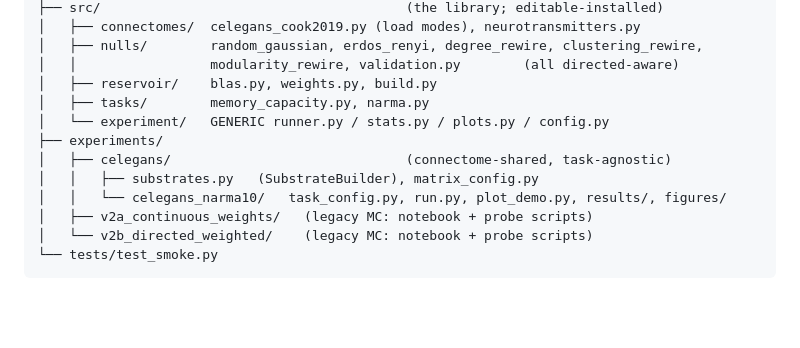
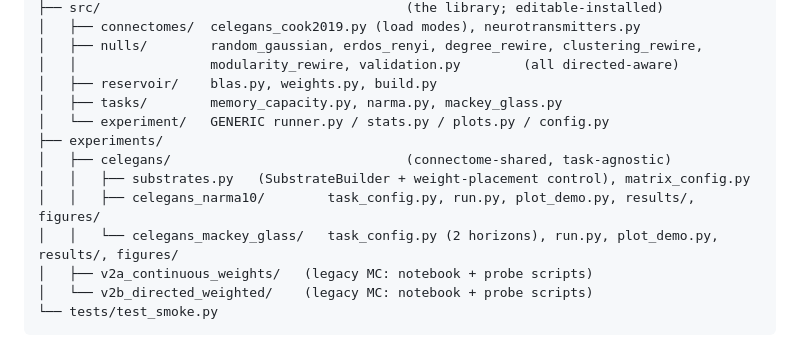
Before and after one commit to mmdt01/cognitive-connectomes, a Markdown page: PROJECT_KNOWLEDGE_BASE.md, the part around one of its changes. Rendered like a GitHub page; blank space fills up the shorter version.

```diff
--- a/PROJECT_KNOWLEDGE_BASE.md
+++ b/PROJECT_KNOWLEDGE_BASE.md
@@ -101,12 +113,13 @@ cognitive-connectomes/
 │   ├── nulls/        random_gaussian, erdos_renyi, degree_rewire, clustering_rewire,
 │   │                 modularity_rewire, validation.py        (all directed-aware)
 │   ├── reservoir/    blas.py, weights.py, build.py
-│   ├── tasks/        memory_capacity.py, narma.py
+│   ├── tasks/        memory_capacity.py, narma.py, mackey_glass.py
 │   └── experiment/   GENERIC runner.py / stats.py / plots.py / config.py
 ├── experiments/
 │   ├── celegans/                              (connectome-shared, task-agnostic)
-│   │   ├── substrates.py   (SubstrateBuilder), matrix_config.py
-│   │   └── celegans_narma10/   task_config.py, run.py, plot_demo.py, results/, figures/
+│   │   ├── substrates.py   (SubstrateBuilder + weight-placement control), matrix_config.py
+│   │   ├── celegans_narma10/        task_config.py, run.py, plot_demo.py, results/, figures/
+│   │   └── celegans_mackey_glass/   task_config.py (2 horizons), run.py, plot_demo.py, results/, figures/
 │   ├── v2a_continuous_weights/   (legacy MC: notebook + probe scripts)
 │   └── v2b_directed_weighted/    (legacy MC: notebook + probe scripts)
 └── tests/test_smoke.py
```
Also changed, not shown: other parts of PROJECT_KNOWLEDGE_BASE.md (+98 -32 lines).
